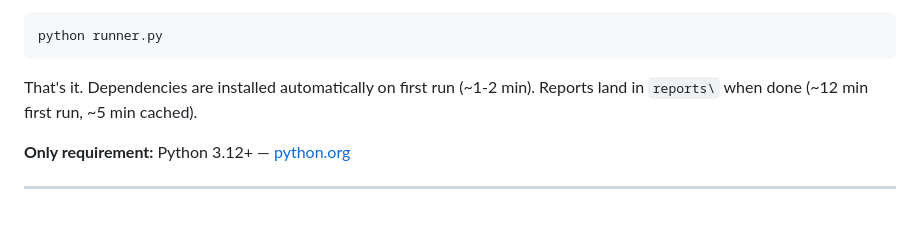
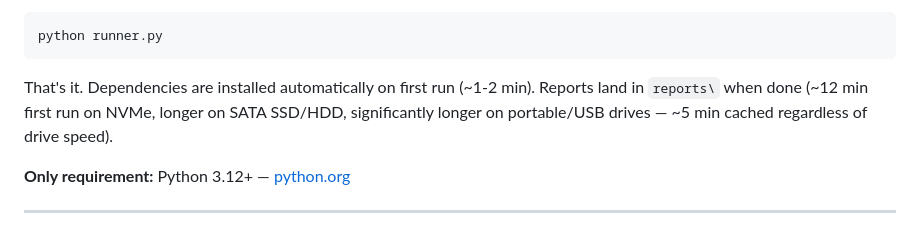
Before and after one commit to saladin1980/sc_datapack, a Markdown page: README.md, the part around the change. Rendered like a GitHub page.

Commit message:
Note drive speed impact on first-run time in README
Co-Authored-By: Claude Sonnet 4.6 <noreply@anthropic.com>

````diff
--- a/README.md
+++ b/README.md
@@ -52,7 +52,7 @@ python runner.py
 ```
 
 That's it. Dependencies are installed automatically on first run (~1-2 min).
-Reports land in `reports\` when done (~12 min first run, ~5 min cached).
+Reports land in `reports\` when done (~12 min first run on NVMe, longer on SATA SSD/HDD, significantly longer on portable/USB drives — ~5 min cached regardless of drive speed).
 
 **Only requirement:** Python 3.12+ — [python.org](https://www.python.org/downloads/)
 
````
